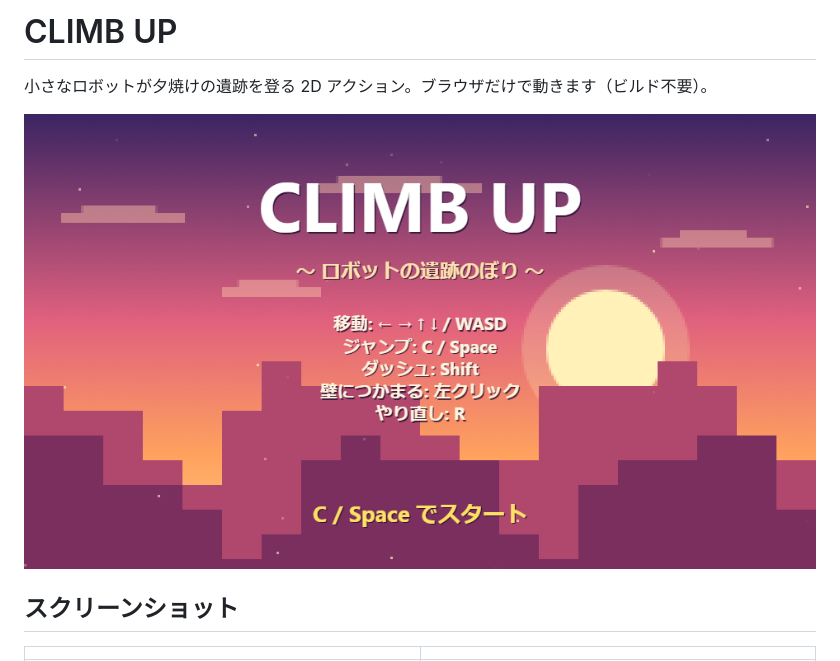
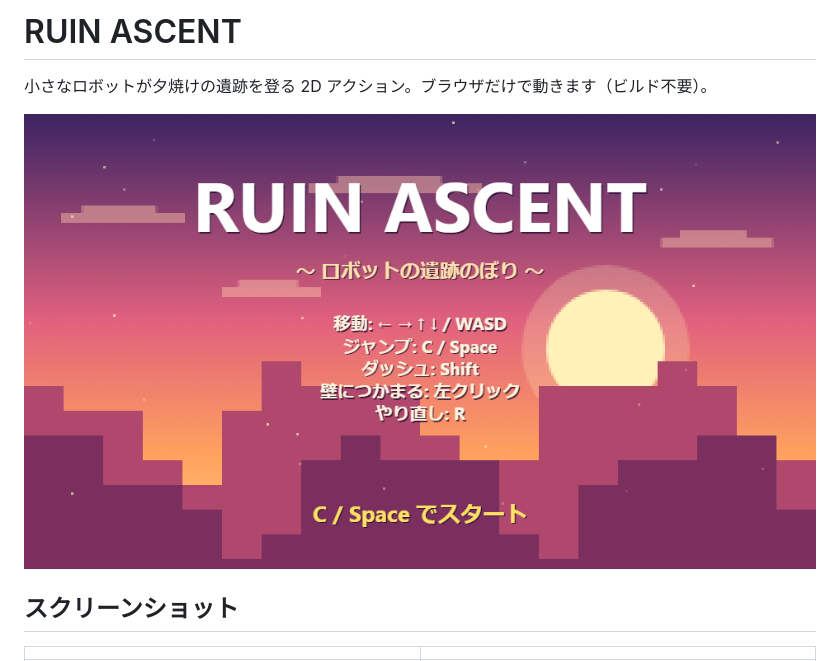
Before and after one commit to kdt26aie40004-crypto/my-game, a Markdown page: README.md, the part around the change. Drawn GitHub-style; pictures changed too: images/title.png.

Commit message:
Rename the game to RUIN ASCENT
Co-Authored-By: Claude Opus 5.5 <noreply@anthropic.com>

```diff
--- a/README.md
+++ b/README.md
@@ -1,4 +1,4 @@
-# CLIMB UP
+# RUIN ASCENT
 
 小さなロボットが夕焼けの遺跡を登る 2D アクション。ブラウザだけで動きます（ビルド不要）。
 
```
Also changed, not shown: 2 other files.
